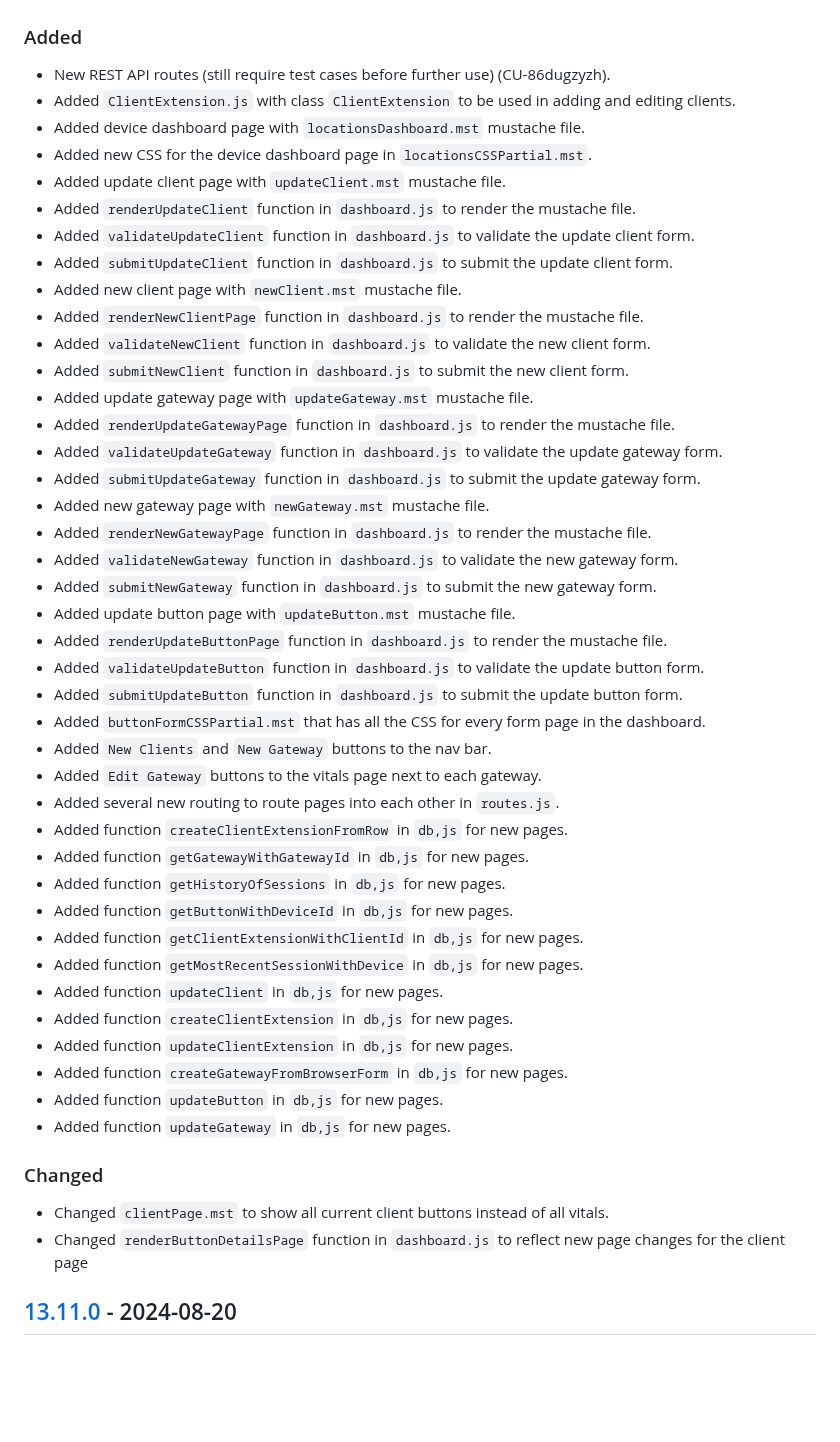
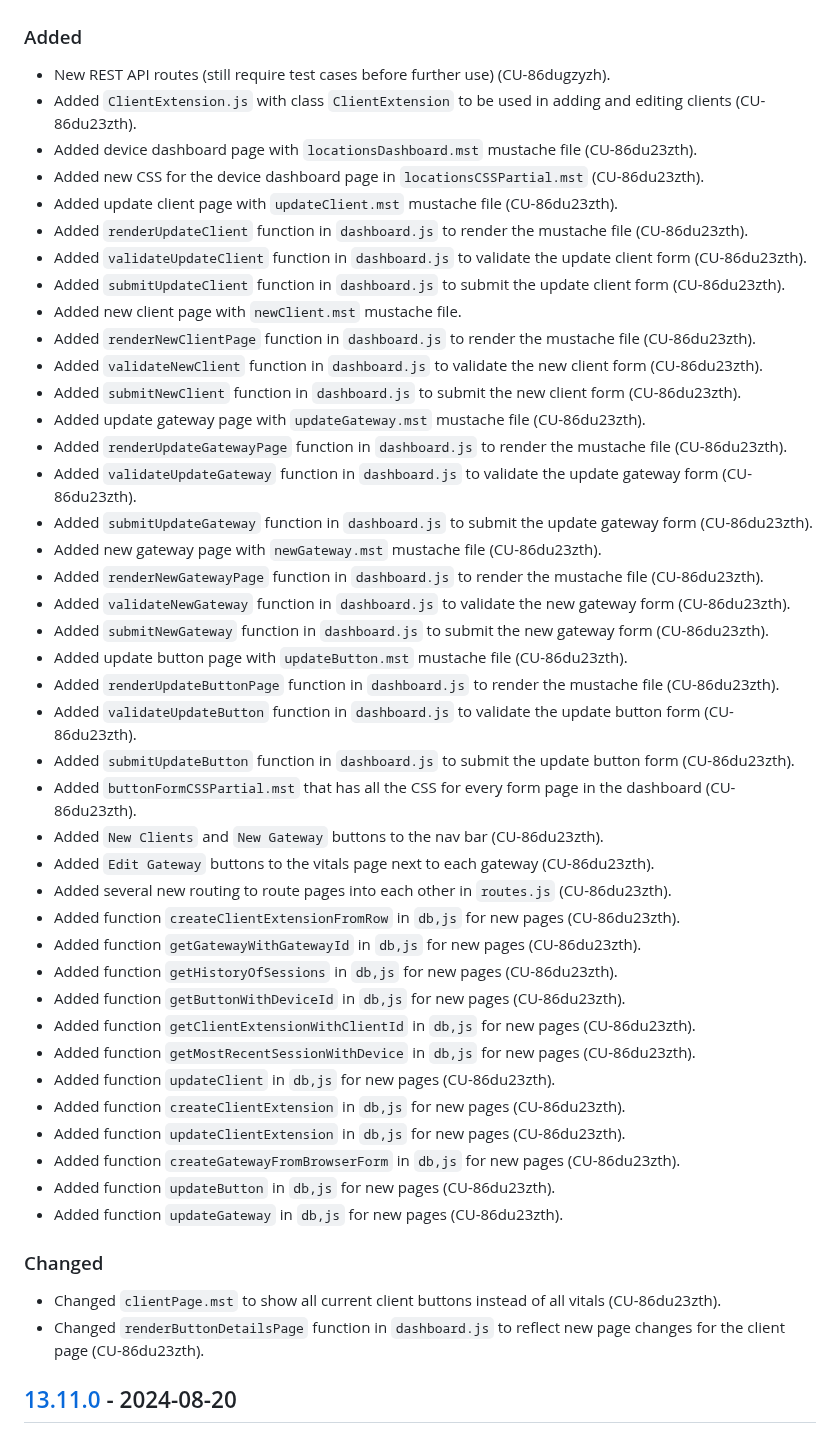
Before and after one commit to bravetechnologycoop/BraveButtons, a Markdown page: CHANGELOG.md, the part around the change. Rendered like a GitHub page; blank space fills up the shorter version.

Commit message:
added clickups to chagnelog

```diff
--- a/CHANGELOG.md
+++ b/CHANGELOG.md
@@ -14,49 +14,49 @@ the code was deployed.
 ### Added
 
 - New REST API routes (still require test cases before further use) (CU-86dugzyzh).
-- Added `ClientExtension.js` with class `ClientExtension` to be used in adding and editing clients.
-- Added device dashboard page with `locationsDashboard.mst` mustache file.
-- Added new CSS for the device dashboard page in `locationsCSSPartial.mst`.
-- Added update client page with `updateClient.mst` mustache file.
-- Added `renderUpdateClient` function in `dashboard.js` to render the mustache file.
-- Added `validateUpdateClient` function in `dashboard.js` to validate the update client form.
-- Added `submitUpdateClient` function in `dashboard.js` to submit the update client form.
+- Added `ClientExtension.js` with class `ClientExtension` to be used in adding and editing clients (CU-86du23zth).
+- Added device dashboard page with `locationsDashboard.mst` mustache file (CU-86du23zth).
+- Added new CSS for the device dashboard page in `locationsCSSPartial.mst` (CU-86du23zth).
+- Added update client page with `updateClient.mst` mustache file (CU-86du23zth).
+- Added `renderUpdateClient` function in `dashboard.js` to render the mustache file (CU-86du23zth).
+- Added `validateUpdateClient` function in `dashboard.js` to validate the update client form (CU-86du23zth).
+- Added `submitUpdateClient` function in `dashboard.js` to submit the update client form (CU-86du23zth).
 - Added new client page with `newClient.mst` mustache file.
-- Added `renderNewClientPage` function in `dashboard.js` to render the mustache file.
-- Added `validateNewClient` function in `dashboard.js` to validate the new client form.
-- Added `submitNewClient` function in `dashboard.js` to submit the new client form.
-- Added update gateway page with `updateGateway.mst` mustache file.
-- Added `renderUpdateGatewayPage` function in `dashboard.js` to render the mustache file.
-- Added `validateUpdateGateway` function in `dashboard.js` to validate the update gateway form.
-- Added `submitUpdateGateway` function in `dashboard.js` to submit the update gateway form.
-- Added new gateway page with `newGateway.mst` mustache file.
-- Added `renderNewGatewayPage` function in `dashboard.js` to render the mustache file.
-- Added `validateNewGateway` function in `dashboard.js` to validate the new gateway form.
-- Added `submitNewGateway` function in `dashboard.js` to submit the new gateway form.
-- Added update button page with `updateButton.mst` mustache file.
-- Added `renderUpdateButtonPage` function in `dashboard.js` to render the mustache file.
-- Added `validateUpdateButton` function in `dashboard.js` to validate the update button form.
-- Added `submitUpdateButton` function in `dashboard.js` to submit the update button form.
-- Added `buttonFormCSSPartial.mst` that has all the CSS for every form page in the dashboard.
-- Added `New Clients` and `New Gateway` buttons to the nav bar.
-- Added `Edit Gateway` buttons to the vitals page next to each gateway.
-- Added several new routing to route pages into each other in `routes.js`.
-- Added function `createClientExtensionFromRow` in `db,js` for new pages.
-- Added function `getGatewayWithGatewayId` in `db,js` for new pages.
-- Added function `getHistoryOfSessions` in `db,js` for new pages.
-- Added function `getButtonWithDeviceId` in `db,js` for new pages.
-- Added function `getClientExtensionWithClientId` in `db,js` for new pages.
-- Added function `getMostRecentSessionWithDevice` in `db,js` for new pages.
-- Added function `updateClient` in `db,js` for new pages.
-- Added function `createClientExtension` in `db,js` for new pages.
-- Added function `updateClientExtension` in `db,js` for new pages.
-- Added function `createGatewayFromBrowserForm` in `db,js` for new pages.
-- Added function `updateButton` in `db,js` for new pages.
-- Added function `updateGateway` in `db,js` for new pages.
+- Added `renderNewClientPage` function in `dashboard.js` to render the mustache file (CU-86du23zth).
+- Added `validateNewClient` function in `dashboard.js` to validate the new client form (CU-86du23zth).
+- Added `submitNewClient` function in `dashboard.js` to submit the new client form (CU-86du23zth).
+- Added update gateway page with `updateGateway.mst` mustache file (CU-86du23zth).
+- Added `renderUpdateGatewayPage` function in `dashboard.js` to render the mustache file (CU-86du23zth).
+- Added `validateUpdateGateway` function in `dashboard.js` to validate the update gateway form (CU-86du23zth).
+- Added `submitUpdateGateway` function in `dashboard.js` to submit the update gateway form (CU-86du23zth).
+- Added new gateway page with `newGateway.mst` mustache file (CU-86du23zth).
+- Added `renderNewGatewayPage` function in `dashboard.js` to render the mustache file (CU-86du23zth).
+- Added `validateNewGateway` function in `dashboard.js` to validate the new gateway form (CU-86du23zth).
+- Added `submitNewGateway` function in `dashboard.js` to submit the new gateway form (CU-86du23zth).
+- Added update button page with `updateButton.mst` mustache file (CU-86du23zth).
+- Added `renderUpdateButtonPage` function in `dashboard.js` to render the mustache file (CU-86du23zth).
+- Added `validateUpdateButton` function in `dashboard.js` to validate the update button form (CU-86du23zth).
+- Added `submitUpdateButton` function in `dashboard.js` to submit the update button form (CU-86du23zth).
+- Added `buttonFormCSSPartial.mst` that has all the CSS for every form page in the dashboard (CU-86du23zth).
+- Added `New Clients` and `New Gateway` buttons to the nav bar (CU-86du23zth).
+- Added `Edit Gateway` buttons to the vitals page next to each gateway (CU-86du23zth).
+- Added several new routing to route pages into each other in `routes.js` (CU-86du23zth).
+- Added function `createClientExtensionFromRow` in `db,js` for new pages (CU-86du23zth).
+- Added function `getGatewayWithGatewayId` in `db,js` for new pages (CU-86du23zth).
+- Added function `getHistoryOfSessions` in `db,js` for new pages (CU-86du23zth).
+- Added function `getButtonWithDeviceId` in `db,js` for new pages (CU-86du23zth).
+- Added function `getClientExtensionWithClientId` in `db,js` for new pages (CU-86du23zth).
+- Added function `getMostRecentSessionWithDevice` in `db,js` for new pages (CU-86du23zth).
+- Added function `updateClient` in `db,js` for new pages (CU-86du23zth).
+- Added function `createClientExtension` in `db,js` for new pages (CU-86du23zth).
+- Added function `updateClientExtension` in `db,js` for new pages (CU-86du23zth).
+- Added function `createGatewayFromBrowserForm` in `db,js` for new pages (CU-86du23zth).
+- Added function `updateButton` in `db,js` for new pages (CU-86du23zth).
+- Added function `updateGateway` in `db,js` for new pages (CU-86du23zth).
 
 ### Changed
-- Changed `clientPage.mst` to show all current client buttons instead of all vitals.
-- Changed `renderButtonDetailsPage` function in `dashboard.js` to reflect new page changes for the client page
+- Changed `clientPage.mst` to show all current client buttons instead of all vitals (CU-86du23zth).
+- Changed `renderButtonDetailsPage` function in `dashboard.js` to reflect new page changes for the client page (CU-86du23zth).
 
 ## [13.11.0] - 2024-08-20
 
```
